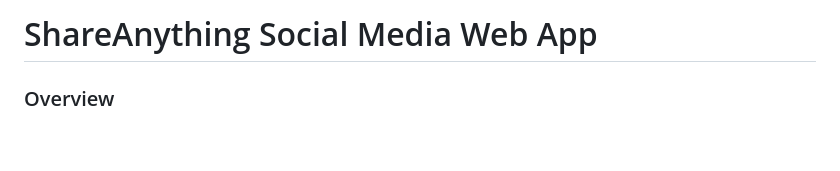
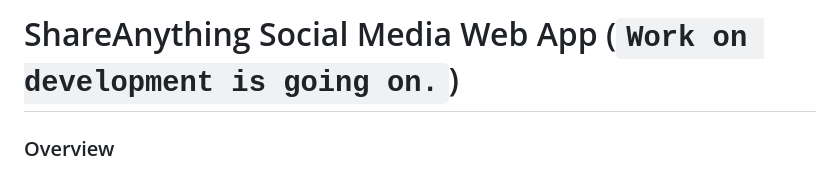
Before and after one commit to shaileshpandit141/ShareAnything-social-media-web-app, a Markdown page: README.md, the part around the change. Rendered like a GitHub page; blank space fills up the shorter version.

```diff
--- a/README.md
+++ b/README.md
@@ -1,4 +1,4 @@
-# ShareAnything Social Media Web App
+# ShareAnything Social Media Web App (`Work on development is going on.`)
 
 ### Overview
 
```
